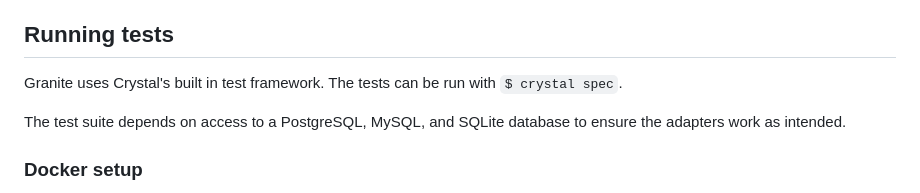
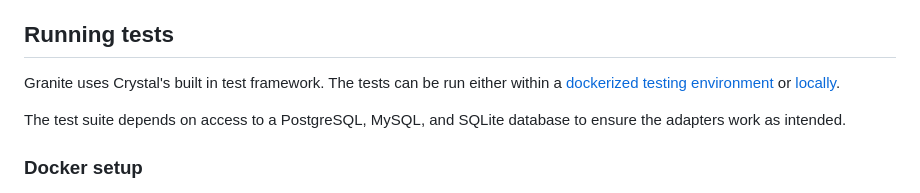
Before and after one commit to amberframework/granite, a Markdown page: README.md, the part around the change. Rendered like a GitHub page.

Commit message:
docs: update readme running tests steps to link to docker and local setups

```diff
--- a/README.md
+++ b/README.md
@@ -22,7 +22,7 @@ Granite is looking for volunteers to take over maintainership of the repository,
 5. Create a new Pull Request
 
 ## Running tests
-Granite uses Crystal's built in test framework. The tests can be run with `$ crystal spec`.
+Granite uses Crystal's built in test framework. The tests can be run either within a [dockerized testing environment](#docker-setup) or [locally](#local-setup).
 
 The test suite depends on access to a PostgreSQL, MySQL, and SQLite database to ensure the adapters work as intended.
 
```
